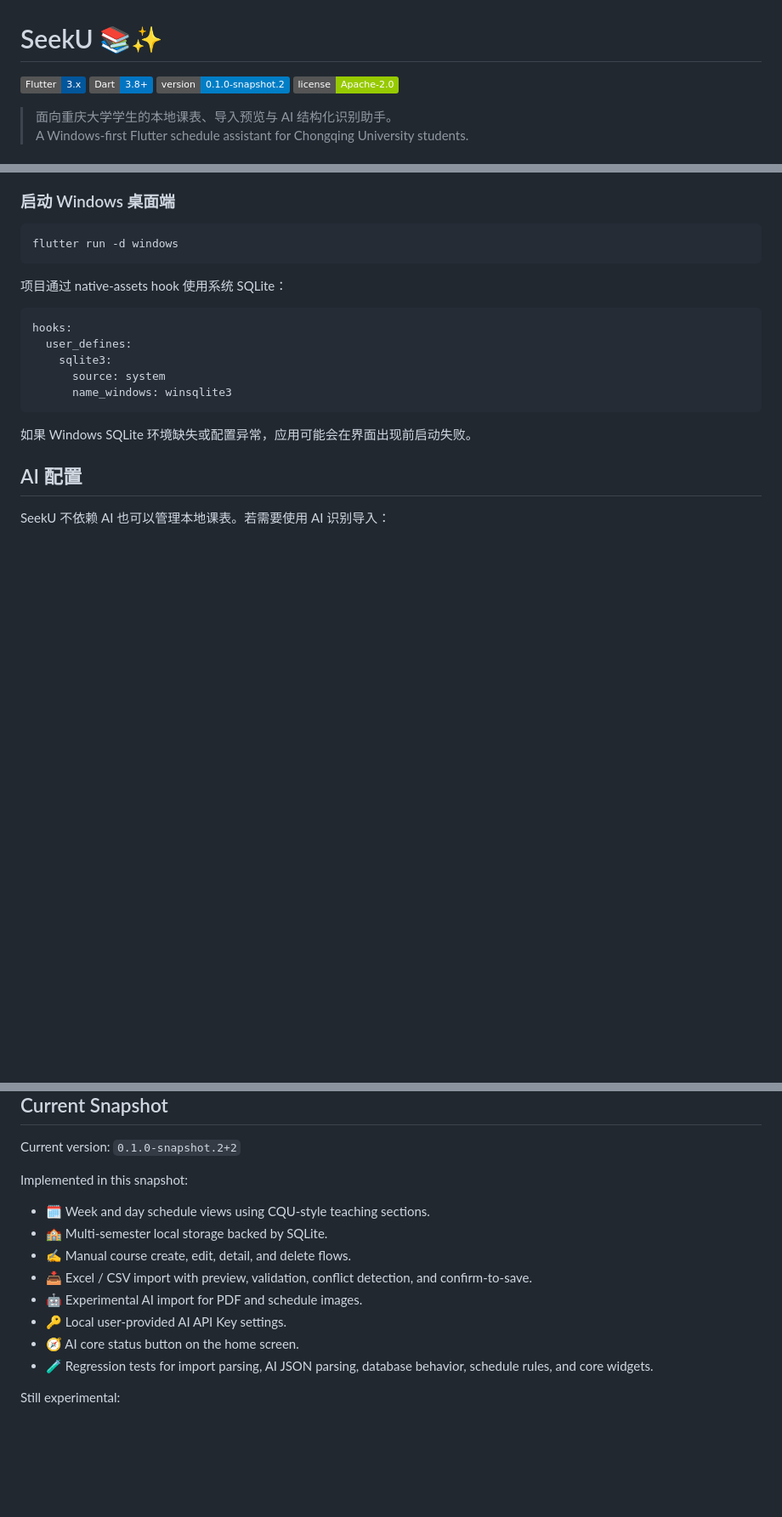
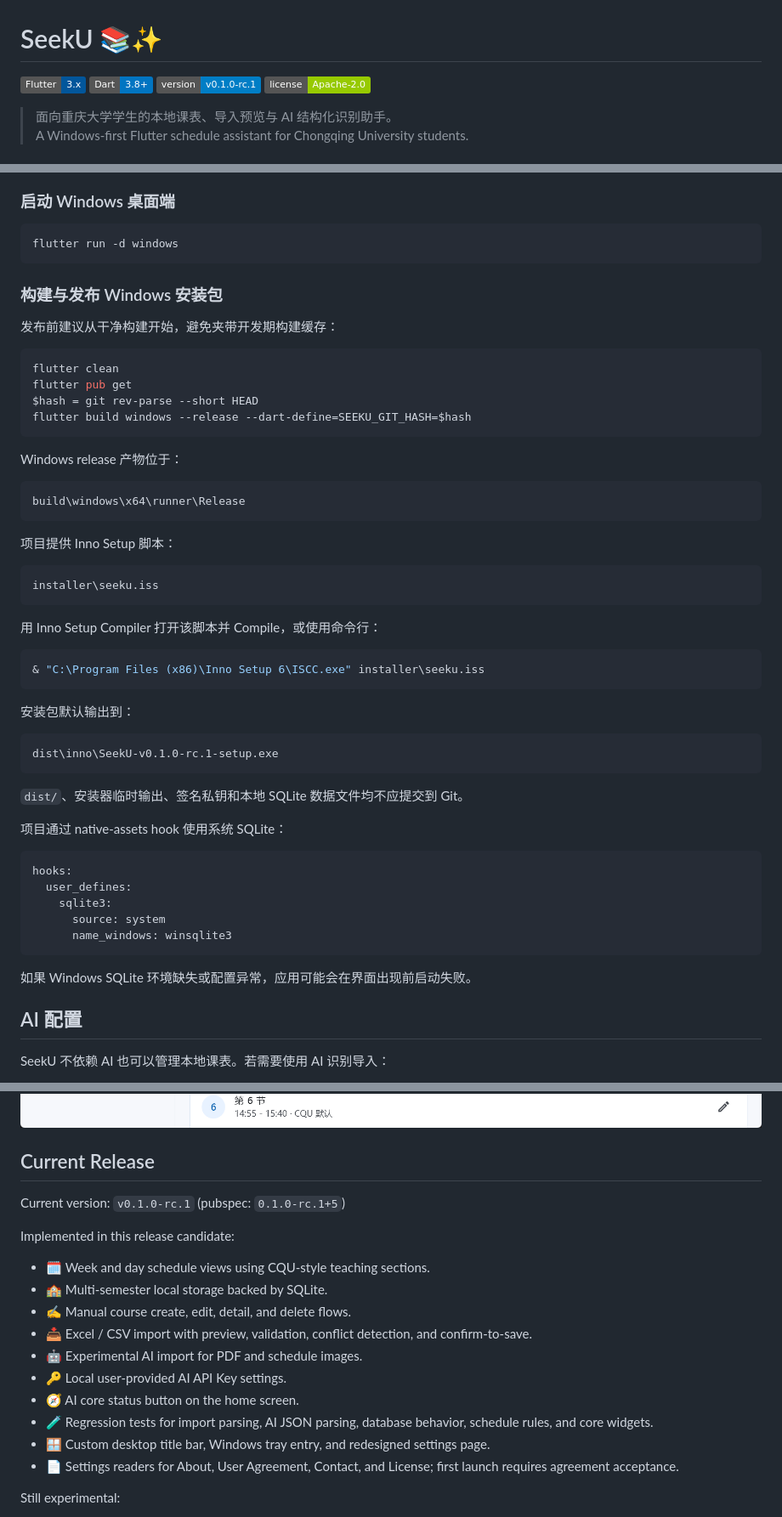
Before and after one commit to Tokiperson/seeku, a Markdown page: README.md, 3 parts joined by grey strips. Shown: that part at 85% size. GitHub-like rendering; pictures changed too: docs/AppScreenshots/SETTINGS_PAGE.png; badges without logos; blank space fills up the shorter version.

````diff
--- a/README.md
+++ b/README.md
@@ -2,7 +2,7 @@
 
 [![Flutter](https://img.shields.io/badge/Flutter-3.x-02569B?logo=flutter&logoColor=white)](https://flutter.dev/)
 [![Dart](https://img.shields.io/badge/Dart-3.8%2B-0175C2?logo=dart&logoColor=white)](https://dart.dev/)
-[![Version](https://img.shields.io/badge/version-0.1.0--snapshot.2-blue)](pubspec.yaml)
+[![Version](https://img.shields.io/badge/version-v0.1.0--rc.1-blue)](pubspec.yaml)
 [![License](https://img.shields.io/badge/license-Apache--2.0-green)](LICENSE)
 
 > 面向重庆大学学生的本地课表、导入预览与 AI 结构化识别助手。<br>
@@ -88,6 +90,43 @@ flutter test
 ```powershell
 flutter run -d windows
 ```
+
+### 构建与发布 Windows 安装包
+
+发布前建议从干净构建开始，避免夹带开发期构建缓存：
+
+```powershell
+flutter clean
+flutter pub get
+$hash = git rev-parse --short HEAD
+flutter build windows --release --dart-define=SEEKU_GIT_HASH=$hash
+```
+
+Windows release 产物位于：
+
+```text
+build\windows\x64\runner\Release
+```
+
+项目提供 Inno Setup 脚本：
+
+```text
+installer\seeku.iss
+```
+
+用 Inno Setup Compiler 打开该脚本并 Compile，或使用命令行：
+
+```powershell
+& "C:\Program Files (x86)\Inno Setup 6\ISCC.exe" installer\seeku.iss
+```
+
+安装包默认输出到：
+
+```text
+dist\inno\SeekU-v0.1.0-rc.1-setup.exe
+```
+
+`dist/`、安装器临时输出、签名私钥和本地 SQLite 数据文件均不应提交到 Git。
 
 项目通过 native-assets hook 使用系统 SQLite：
 
@@ -270,11 +310,11 @@ The goal is not just to store courses. SeekU tries to make schedule data underst
 
 ![SeekU settings page](docs/AppScreenshots/SETTINGS_PAGE.png)
 
-## Current Snapshot
+## Current Release
 
-Current version: `0.1.0-snapshot.2+2`
+Current version: `v0.1.0-rc.1` (pubspec: `0.1.0-rc.1+5`)
 
-Implemented in this snapshot:
+Implemented in this release candidate:
 
 - 🗓️ Week and day schedule views using CQU-style teaching sections.
 - 🏫 Multi-semester local storage backed by SQLite.
@@ -284,6 +324,8 @@ Implemented in this snapshot:
 - 🔑 Local user-provided AI API Key settings.
 - 🧭 AI core status button on the home screen.
 - 🧪 Regression tests for import parsing, AI JSON parsing, database behavior, schedule rules, and core widgets.
+- 🪟 Custom desktop title bar, Windows tray entry, and redesigned settings page.
+- 📄 Settings readers for About, User Agreement, Contact, and License; first launch requires agreement acceptance.
 
 Still experimental:
 
````
Also changed, not shown: other parts of README.md (+43 -2 lines), docs/AppScreenshots/HOME_PAGE.png, docs/AppScreenshots/IMPORT_PAGE.png, 3 other files.
